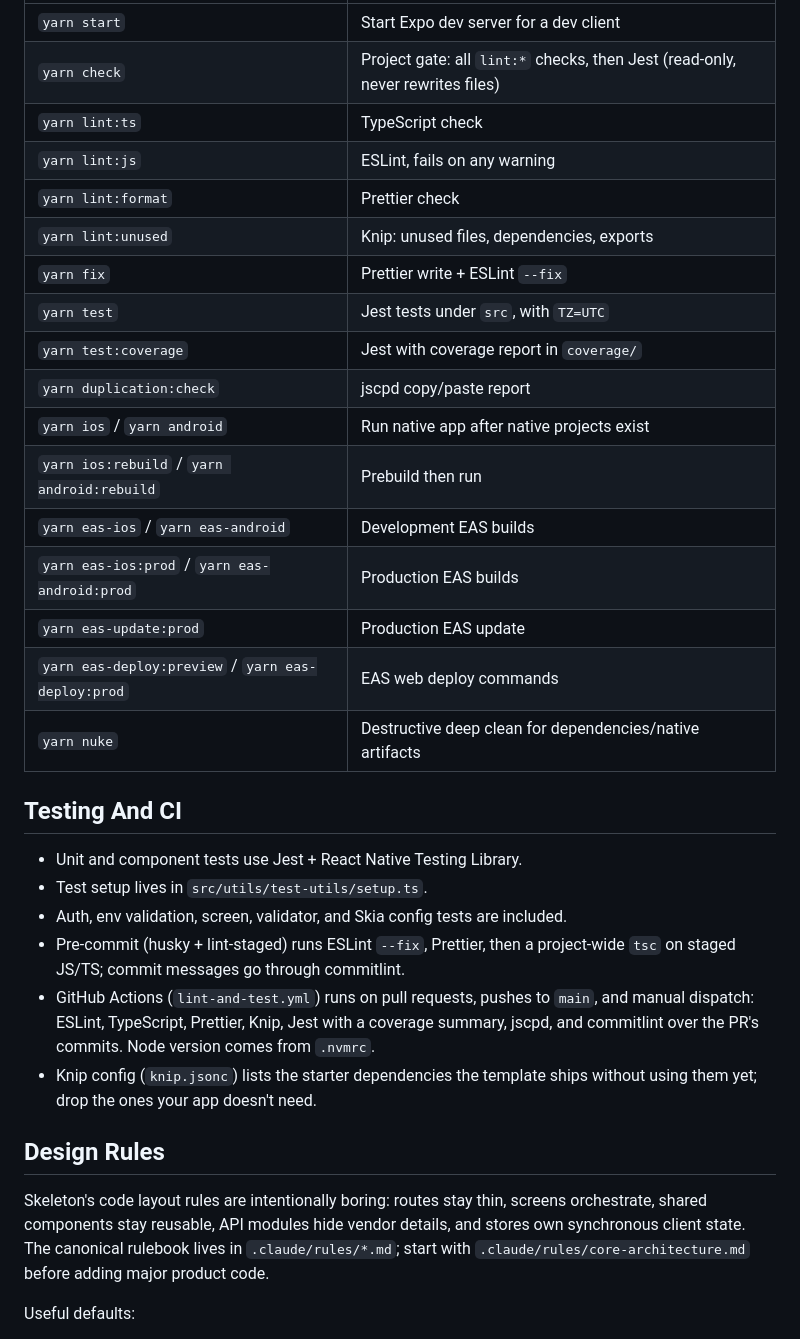
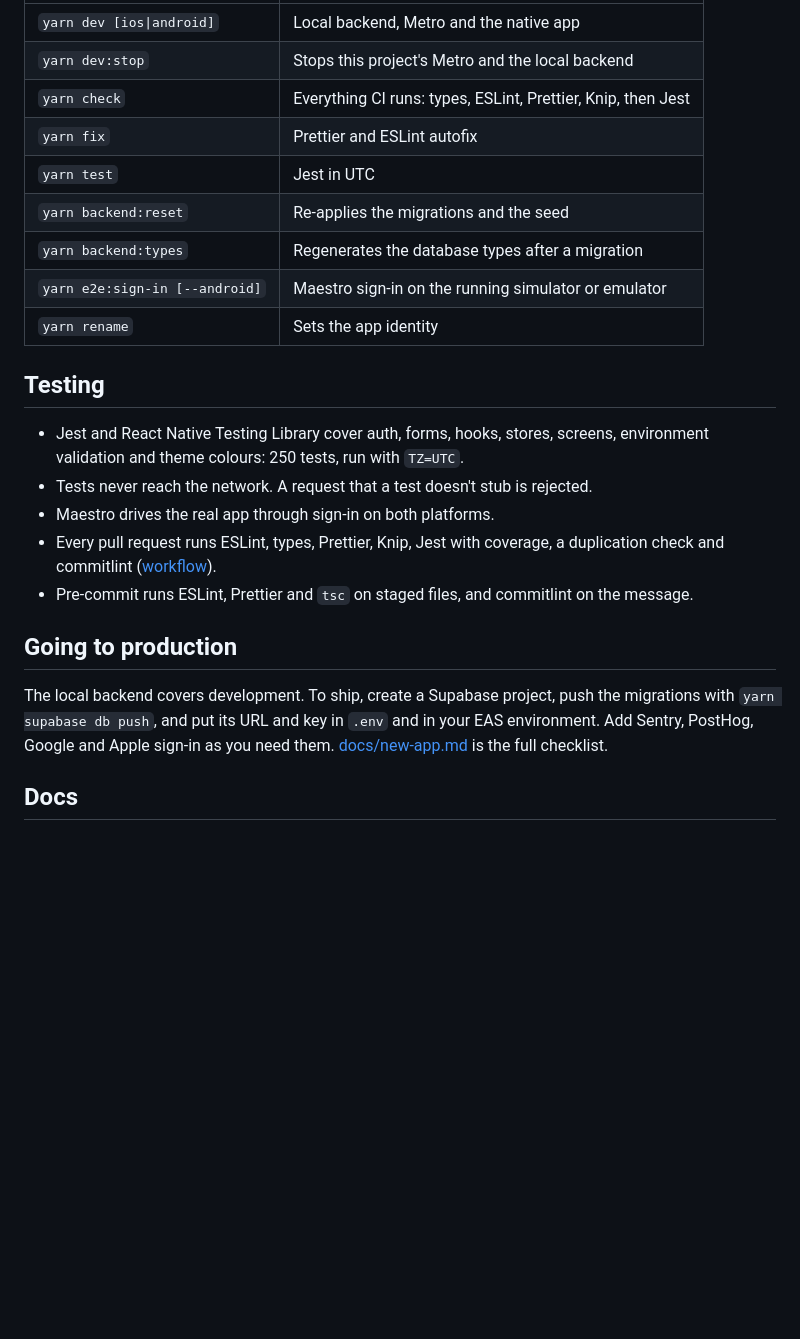
Before and after one commit to usotsukki/skeleton-rn, a Markdown page: readme.md, the part around one of its changes. Drawn GitHub-style; blank space fills up the shorter version.

```diff
--- a/readme.md
+++ b/readme.md
@@ -165,34 +131,25 @@ For production, create your own Supabase project, push the migrations (`yarn sup
 | --- | --- |
-| `yarn start` | Start Expo dev server for a dev client |
-| `yarn check` | Project gate: all `lint:*` checks, then Jest (read-only, never rewrites files) |
-| `yarn lint:ts` | TypeScript check |
-| `yarn lint:js` | ESLint, fails on any warning |
-| `yarn lint:format` | Prettier check |
-| `yarn lint:unused` | Knip: unused files, dependencies, exports |
-| `yarn fix` | Prettier write + ESLint `--fix` |
-| `yarn test` | Jest tests under `src`, with `TZ=UTC` |
-| `yarn test:coverage` | Jest with coverage report in `coverage/` |
-| `yarn duplication:check` | jscpd copy/paste report |
-| `yarn ios` / `yarn android` | Run native app after native projects exist |
-| `yarn ios:rebuild` / `yarn android:rebuild` | Prebuild then run |
-| `yarn eas-ios` / `yarn eas-android` | Development EAS builds |
-| `yarn eas-ios:prod` / `yarn eas-android:prod` | Production EAS builds |
-| `yarn eas-update:prod` | Production EAS update |
-| `yarn eas-deploy:preview` / `yarn eas-deploy:prod` | EAS web deploy commands |
-| `yarn nuke` | Destructive deep clean for dependencies/native artifacts |
+| `yarn dev [ios\|android]` | Local backend, Metro and the native app |
+| `yarn dev:stop` | Stops this project's Metro and the local backend |
+| `yarn check` | Everything CI runs: types, ESLint, Prettier, Knip, then Jest |
+| `yarn fix` | Prettier and ESLint autofix |
+| `yarn test` | Jest in UTC |
+| `yarn backend:reset` | Re-applies the migrations and the seed |
+| `yarn backend:types` | Regenerates the database types after a migration |
+| `yarn e2e:sign-in [--android]` | Maestro sign-in on the running simulator or emulator |
+| `yarn rename` | Sets the app identity |
 
-## Testing And CI
+## Testing
 
-- Unit and component tests use Jest + React Native Testing Library.
-- Test setup lives in `src/utils/test-utils/setup.ts`.
-- Auth, env validation, screen, validator, and Skia config tests are included.
-- Pre-commit (husky + lint-staged) runs ESLint `--fix`, Prettier, then a project-wide `tsc` on staged JS/TS; commit messages go through commitlint.
-- GitHub Actions (`lint-and-test.yml`) runs on pull requests, pushes to `main`, and manual dispatch: ESLint, TypeScript, Prettier, Knip, Jest with a coverage summary, jscpd, and commitlint over the PR's commits. Node version comes from `.nvmrc`.
-- Knip config (`knip.jsonc`) lists the starter dependencies the template ships without using them yet; drop the ones your app doesn't need.
+- Jest and React Native Testing Library cover auth, forms, hooks, stores, screens, environment validation and theme colours: 250 tests, run with `TZ=UTC`.
+- Tests never reach the network. A request that a test doesn't stub is rejected.
+- Maestro drives the real app through sign-in on both platforms.
+- Every pull request runs ESLint, types, Prettier, Knip, Jest with coverage, a duplication check and commitlint ([workflow](.github/workflows/lint-and-test.yml)).
+- Pre-commit runs ESLint, Prettier and `tsc` on staged files, and commitlint on the message.
 
-## Design Rules
+## Going to production
 
-Skeleton's code layout rules are intentionally boring: routes stay thin, screens orchestrate, shared components stay reusable, API modules hide vendor details, and stores own synchronous client state. The canonical rulebook lives in `.claude/rules/*.md`; start with `.claude/rules/core-architecture.md` before adding major product code.
+The local backend covers development. To ship, create a Supabase project, push the migrations with `yarn supabase db push`, and put its URL and key in `.env` and in your EAS environment. Add Sentry, PostHog, Google and Apple sign-in as you need them. [docs/new-app.md](docs/new-app.md) is the full checklist.
 
-Useful defaults:
+## Docs
 
```
Also changed, not shown: other parts of readme.md (+109 -160 lines), docs/environment.md (added, +51 -0 lines), docs/new-app.md (added, +16 -0 lines), docs/media/components.gif (added), docs/media/settings.gif (added), docs/media/skia.gif (added), 2 other files.
